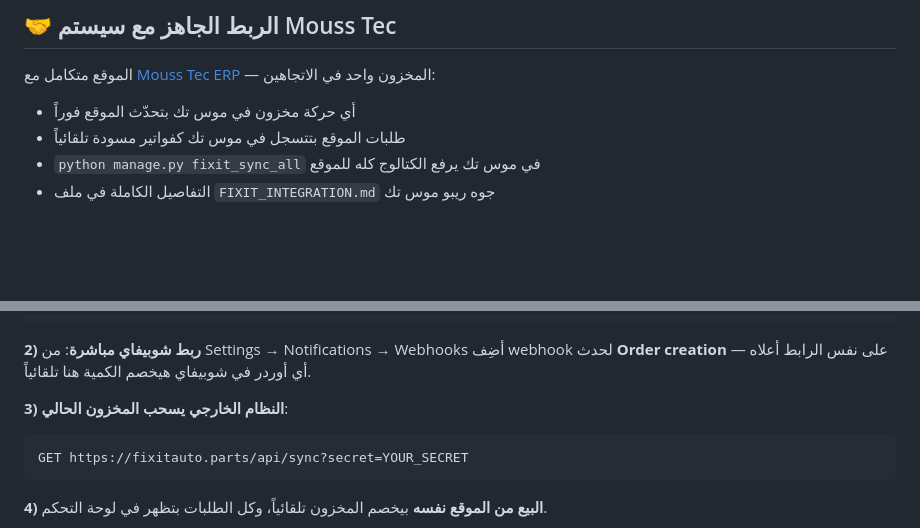
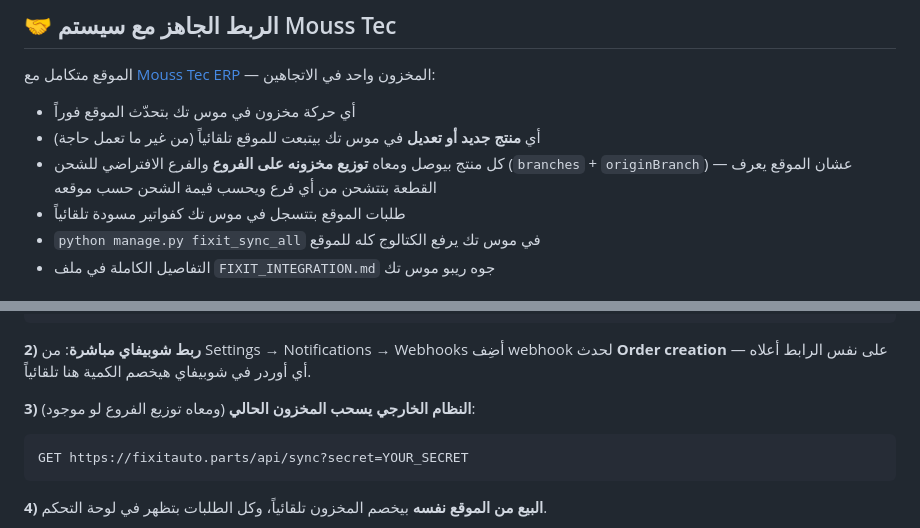
Before and after one commit to saeedmohamed248-dev/fixit-ai-server, a Markdown page: README.md, 2 parts joined by grey strips. GitHub-like rendering; blank space fills up the shorter version.

Commit message:
docs: note branch-aware inventory sync from Mouss Tec

````diff
--- a/README.md
+++ b/README.md
@@ -77,6 +77,8 @@ wallet: '01125157767',      // ← رقم المحفظة الإلكترونية
 الموقع متكامل مع [Mouss Tec ERP](https://github.com/saeedmohamed248-dev/mousstec) — المخزون واحد في الاتجاهين:
 
 - أي حركة مخزون في موس تك بتحدّث الموقع فوراً
+- أي **منتج جديد أو تعديل** في موس تك بيتبعت للموقع تلقائياً (من غير ما تعمل حاجة)
+- كل منتج بيوصل ومعاه **توزيع مخزونه على الفروع** والفرع الافتراضي للشحن (`branches` + `originBranch`) — عشان الموقع يعرف القطعة بتتشحن من أي فرع ويحسب قيمة الشحن حسب موقعه
 - طلبات الموقع بتتسجل في موس تك كفواتير مسودة تلقائياً
 - `python manage.py fixit_sync_all` في موس تك يرفع الكتالوج كله للموقع
 - التفاصيل الكاملة في ملف `FIXIT_INTEGRATION.md` جوه ريبو موس تك
@@ -97,7 +99,7 @@ Content-Type: application/json
 **2) ربط شوبيفاي مباشرة**: من Settings → Notifications → Webhooks أضِف webhook
 لحدث **Order creation** على نفس الرابط أعلاه — أي أوردر في شوبيفاي هيخصم الكمية هنا تلقائياً.
 
-**3) النظام الخارجي يسحب المخزون الحالي**:
+**3) النظام الخارجي يسحب المخزون الحالي** (ومعاه توزيع الفروع لو موجود):
 
 ```
 GET https://fixitauto.parts/api/sync?secret=YOUR_SECRET
````
